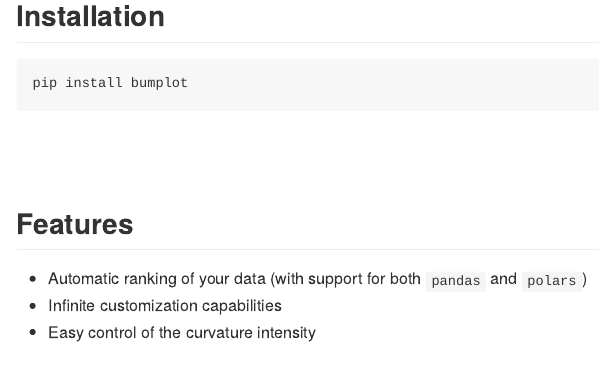
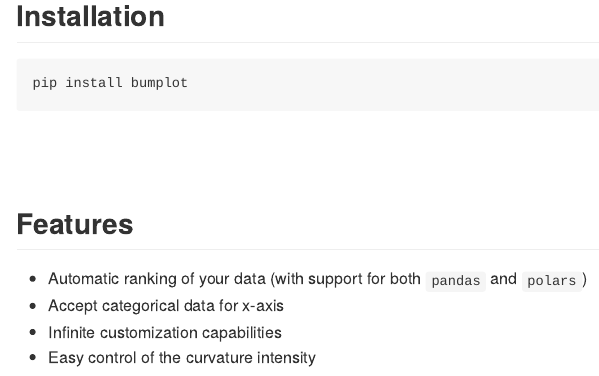
Before and after one commit to y-sunflower/bumplot, a Quarto document (docs/README.qmd): the page in a window 1100 px wide, from 1670 px down. The pictures show the output file README.md that the author committed with the source, drawn offline in the style of GitHub.

Commit message:
update readme

```diff
--- a/docs/README.qmd
+++ b/docs/README.qmd
@@ -78,5 +78,6 @@
 ## Features
 
 - Automatic ranking of your data (with support for both `pandas` and `polars`)
+- Accept categorical data for x-axis
 - Infinite customization capabilities
 - Easy control of the curvature intensity
```
Also changed, not shown: README.md.
